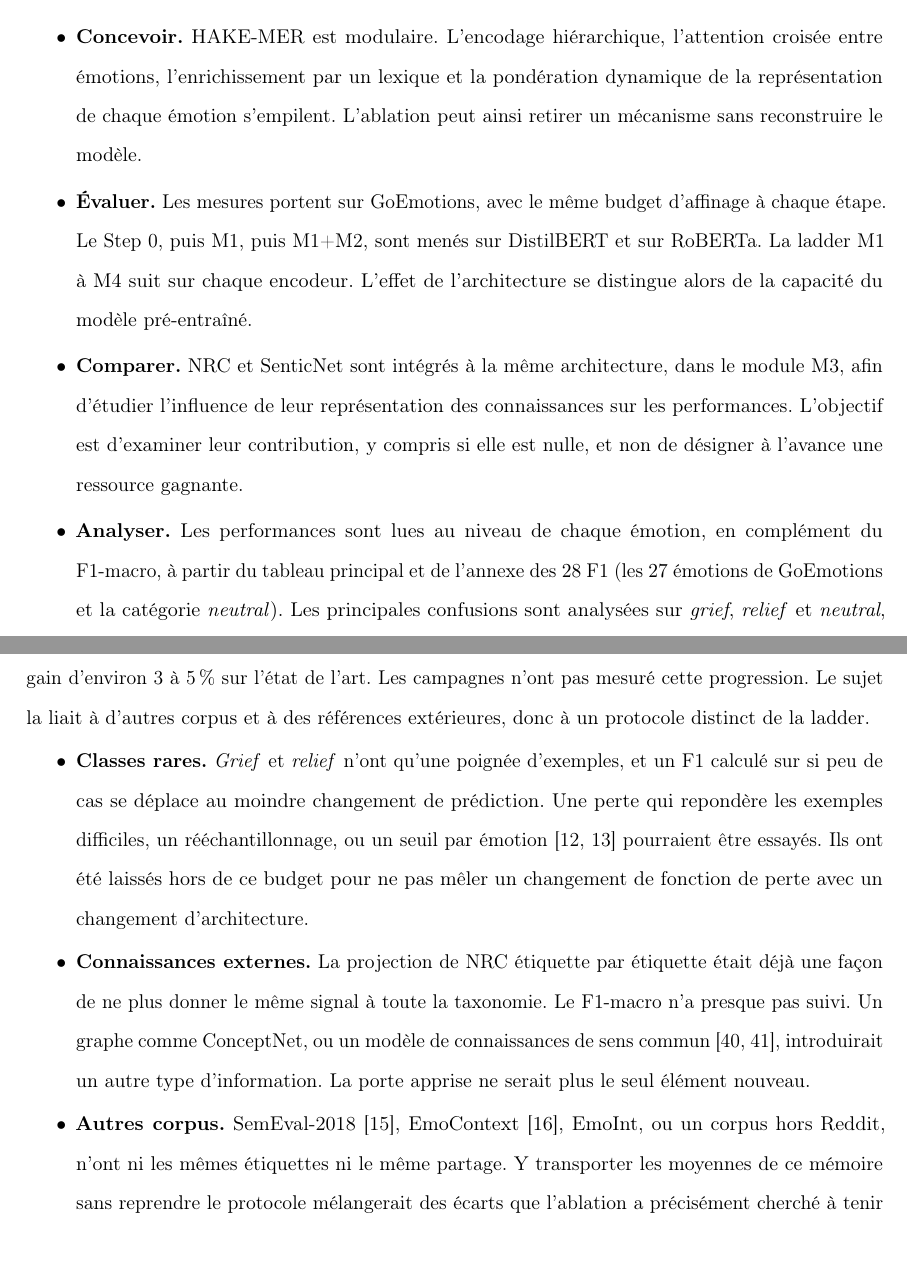
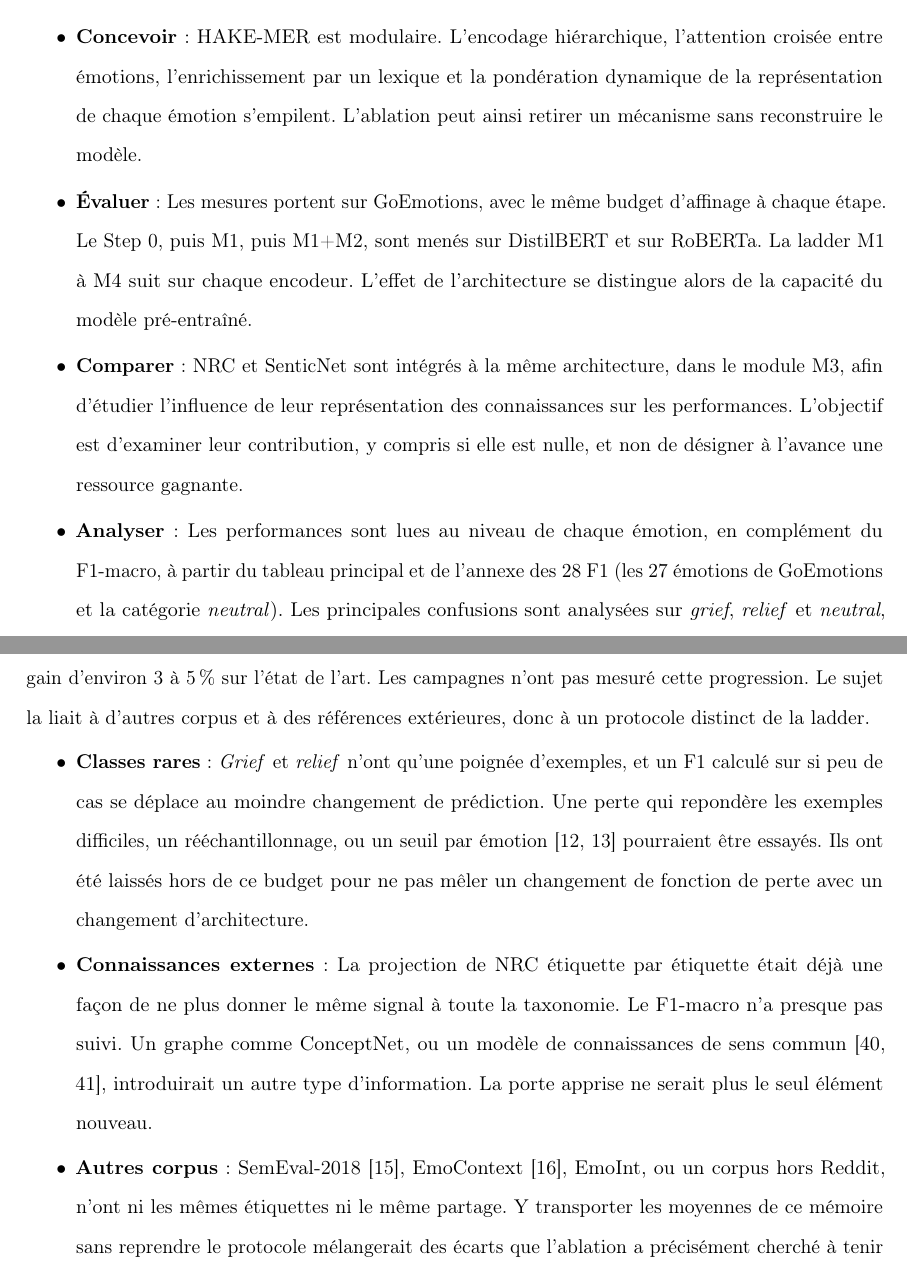
Before and after one commit to khalef-khalil/marii, a LaTeX thesis (main.tex, which reads chap_01.tex, conclusion.tex): two parts of pages 20 and 70 of 80, joined at a grey line, cut so that both start at the same text. Compiled offline with pdfLaTeX.

Commit message:
Use a colon after list labels that introduce the sentence, instead of a period.
Co-authored-by: Cursor <cursoragent@cursor.com>

```diff
--- a/chap_01.tex
+++ b/chap_01.tex
@@ -156,22 +156,22 @@ Quatre objectifs rendent cette question vérifiable. Ils vont de la forme
 du modèle à la lecture des erreurs.
 
 \begin{itemize}
-\item \textbf{Concevoir.} HAKE-MER est modulaire. L'encodage hiérarchique,
+\item \textbf{Concevoir} : HAKE-MER est modulaire. L'encodage hiérarchique,
   l'attention croisée entre émotions, l'enrichissement par un lexique et
   la pondération dynamique de la représentation de chaque émotion
   s'empilent. L'ablation peut ainsi retirer un
   mécanisme sans reconstruire le modèle.
-\item \textbf{Évaluer.} Les mesures portent sur GoEmotions, avec le même
+\item \textbf{Évaluer} : Les mesures portent sur GoEmotions, avec le même
   budget d'affinage à chaque étape. Le Step~0, puis M1, puis M1+M2, sont
   menés sur DistilBERT et sur RoBERTa. La ladder M1 à M4 suit sur chaque
   encodeur. L'effet de l'architecture se distingue alors de la capacité
   du modèle pré-entraîné.
-\item \textbf{Comparer.} NRC et SenticNet sont intégrés à la même
+\item \textbf{Comparer} : NRC et SenticNet sont intégrés à la même
   architecture, dans le module M3, afin d'étudier l'influence de leur
   représentation des connaissances sur les performances. L'objectif est
   d'examiner leur contribution, y compris si elle est nulle, et non de
   désigner à l'avance une ressource gagnante.
-\item \textbf{Analyser.} Les performances sont lues au niveau de chaque
+\item \textbf{Analyser} : Les performances sont lues au niveau de chaque
   émotion, en complément du F1-macro, à partir du tableau principal et
   de l'annexe des $28$ F1 (les $27$ émotions de GoEmotions et la
   catégorie \emph{neutral}). Les principales confusions sont analysées
--- a/conclusion.tex
+++ b/conclusion.tex
@@ -72,27 +72,27 @@ d'autres corpus, des graphes de connaissances, et un gain d'environ
 progression. Le sujet la liait à d'autres corpus et à des références
 extérieures, donc à un protocole distinct de la ladder.
 \begin{itemize}
-\item \textbf{Classes rares.} \emph{Grief} et \emph{relief} n'ont qu'une
+\item \textbf{Classes rares} : \emph{Grief} et \emph{relief} n'ont qu'une
       poignée d'exemples, et un F1 calculé sur si peu de cas se déplace
       au moindre changement de prédiction. Une perte qui repondère les
       exemples difficiles, un rééchantillonnage, ou un seuil par émotion
       \cite{lin2017focal,chawla2002smote} pourraient être essayés. Ils
       ont été laissés hors de ce budget pour ne pas mêler un changement
       de fonction de perte avec un changement d'architecture.
-\item \textbf{Connaissances externes.} La projection de NRC étiquette
+\item \textbf{Connaissances externes} : La projection de NRC étiquette
       par étiquette était déjà une façon de ne plus donner le même
       signal à toute la taxonomie. Le F1-macro n'a presque pas suivi.
       Un graphe comme ConceptNet, ou un modèle de connaissances de sens
       commun \cite{speer2017,ghosal2020cosmic}, introduirait un autre
       type d'information. La porte apprise ne serait plus le seul
       élément nouveau.
-\item \textbf{Autres corpus.} SemEval-2018 \cite{mohammad2018semeval},
+\item \textbf{Autres corpus} : SemEval-2018 \cite{mohammad2018semeval},
       EmoContext \cite{semeval2019emocontext}, EmoInt, ou un corpus hors
       Reddit, n'ont ni les mêmes étiquettes ni le même partage. Y
       transporter les moyennes de ce mémoire sans reprendre le protocole
       mélangerait des écarts que l'ablation a précisément cherché à
       tenir séparés.
-\item \textbf{Mécanisme et autres modèles.} Pour savoir quelle part de
+\item \textbf{Mécanisme et autres modèles} : Pour savoir quelle part de
       l'écart entre M1 et M1+M2 vient de la tête, il faudrait un M1 qui
       possède déjà une tête par émotion, sans attention de phrase et
       sans encodeur inter-émotions. Une comparaison avec un grand modèle
```
Also changed, not shown: chap_03.tex (+3 -3 lines), chap_01.tex (6 more changed lines).
